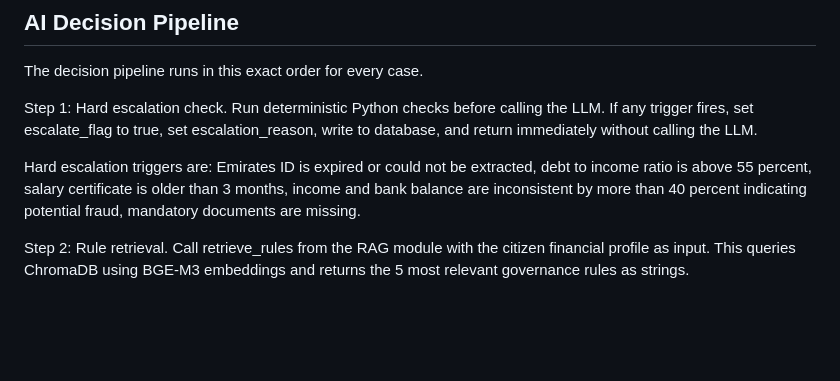
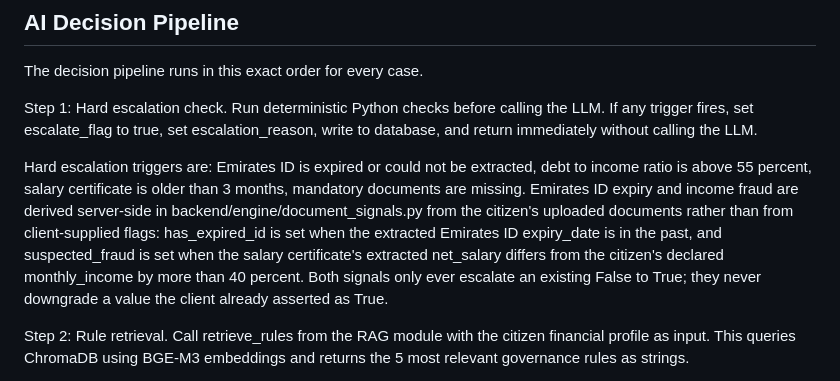
Before and after one commit to simeon-devs/Tayseer, a Markdown page: docs/ARCHITECTURE.md, the part around the change. Rendered like a GitHub page; blank space fills up the shorter version.

Commit message:
docs(architecture): describe how ID expiry and fraud signals are actually derived

```diff
--- a/docs/ARCHITECTURE.md
+++ b/docs/ARCHITECTURE.md
@@ -227,7 +227,7 @@ The decision pipeline runs in this exact order for every case.
 
 Step 1: Hard escalation check. Run deterministic Python checks before calling the LLM. If any trigger fires, set escalate_flag to true, set escalation_reason, write to database, and return immediately without calling the LLM.
 
-Hard escalation triggers are: Emirates ID is expired or could not be extracted, debt to income ratio is above 55 percent, salary certificate is older than 3 months, income and bank balance are inconsistent by more than 40 percent indicating potential fraud, mandatory documents are missing.
+Hard escalation triggers are: Emirates ID is expired or could not be extracted, debt to income ratio is above 55 percent, salary certificate is older than 3 months, mandatory documents are missing. Emirates ID expiry and income fraud are derived server-side in backend/engine/document_signals.py from the citizen's uploaded documents rather than from client-supplied flags: has_expired_id is set when the extracted Emirates ID expiry_date is in the past, and suspected_fraud is set when the salary certificate's extracted net_salary differs from the citizen's declared monthly_income by more than 40 percent. Both signals only ever escalate an existing False to True; they never downgrade a value the client already asserted as True.
 
 Step 2: Rule retrieval. Call retrieve_rules from the RAG module with the citizen financial profile as input. This queries ChromaDB using BGE-M3 embeddings and returns the 5 most relevant governance rules as strings.
 
```
